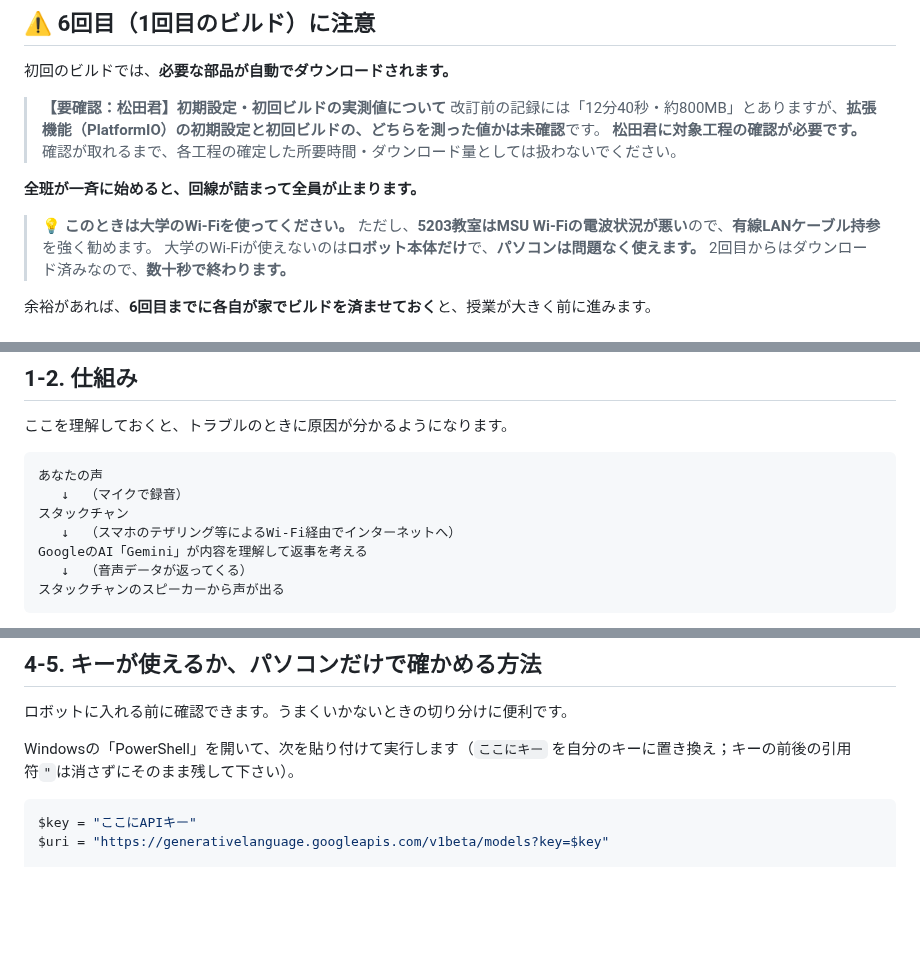
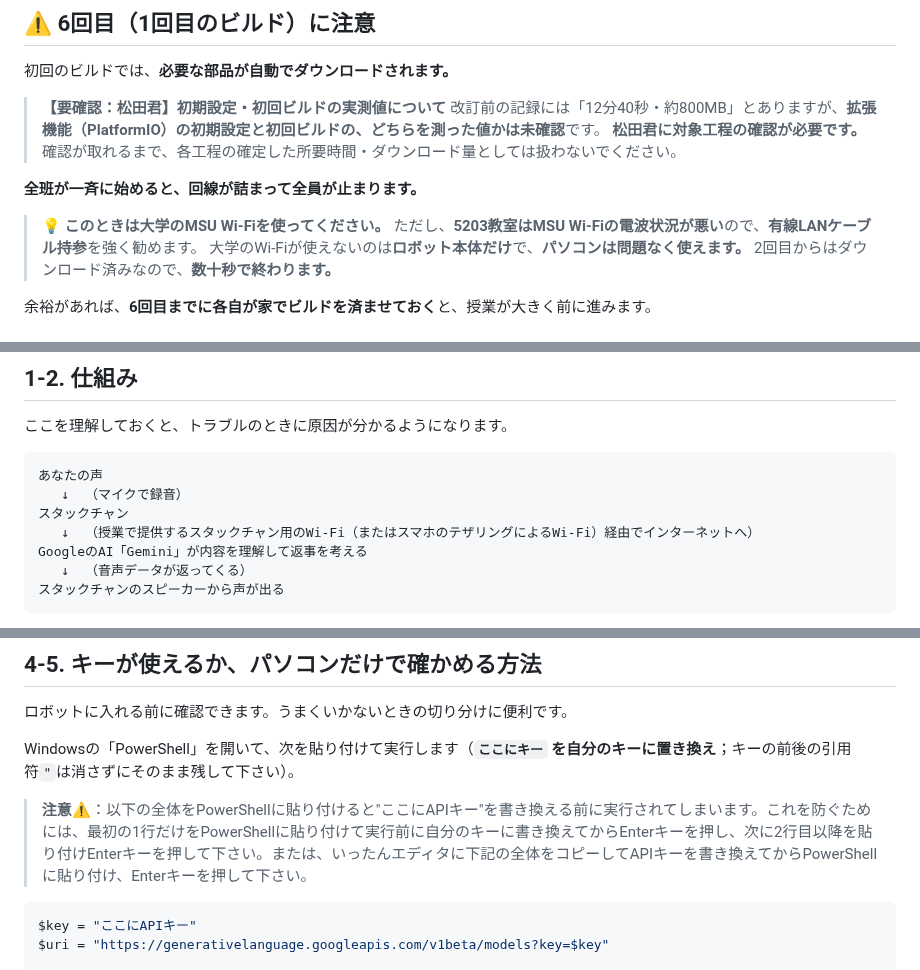
Before and after one commit to kenshin-Bit/AI_StackChan_Ex_OkaSeminar2-1, a Markdown page: スタックチャン AI会話マニュアル_授業版.md, 3 parts joined by grey strips. GitHub-like rendering; blank space fills up the shorter version.

Commit message:
細かい修正

````diff
--- a/スタックチャン AI会話マニュアル_授業版.md
+++ b/スタックチャン AI会話マニュアル_授業版.md
@@ -273,7 +273,7 @@ AIは**知らないことでも、それらしい答えを作ります**。
 
 **全班が一斉に始めると、回線が詰まって全員が止まります。**
 
-> **💡 このときは大学のWi-Fiを使ってください。**
+> **💡 このときは大学のMSU Wi-Fiを使ってください。**
 > ただし、**5203教室はMSU Wi-Fiの電波状況が悪い**ので、**有線LANケーブル持参**を強く勧めます。
 > 大学のWi-Fiが使えないのは**ロボット本体だけ**で、**パソコンは問題なく使えます。**
 > 2回目からはダウンロード済みなので、**数十秒で終わります。**
@@ -336,7 +336,7 @@ AIは**知らないことでも、それらしい答えを作ります**。
 あなたの声
    ↓  （マイクで録音）
 スタックチャン
-   ↓  （スマホのテザリング等によるWi-Fi経由でインターネットへ）
+   ↓  （授業で提供するスタックチャン用のWi-Fi（またはスマホのテザリングによるWi-Fi）経由でインターネットへ）
 GoogleのAI「Gemini」が内容を理解して返事を考える
    ↓  （音声データが返ってくる）
 スタックチャンのスピーカーから声が出る
@@ -547,7 +547,8 @@ Get-CimInstance Win32_PnPEntity | Where-Object { $_.Name -match 'COM\d+' } | Sel
 
 ロボットに入れる前に確認できます。うまくいかないときの切り分けに便利です。
 
-Windowsの「PowerShell」を開いて、次を貼り付けて実行します（`ここにキー` を自分のキーに置き換え；キーの前後の引用符`"`は消さずにそのまま残して下さい）。
+Windowsの「PowerShell」を開いて、次を貼り付けて実行します（**`ここにキー` を自分のキーに置き換え**；キーの前後の引用符`"`は消さずにそのまま残して下さい）。
+> **注意**⚠️：以下の全体をPowerShellに貼り付けると"ここにAPIキー"を書き換える前に実行されてしまいます。これを防ぐためには、最初の1行だけをPowerShellに貼り付けて実行前に自分のキーに書き換えてからEnterキーを押し、次に2行目以降を貼り付けEnterキーを押して下さい。または、いったんエディタに下記の全体をコピーしてAPIキーを書き換えてからPowerShellに貼り付け、Enterキーを押して下さい。
 
 ```powershell
 $key = "ここにAPIキー"
````
Also changed, not shown: other parts of スタックチャン AI会話マニュアル_授業版.md (+1 -1 lines).
